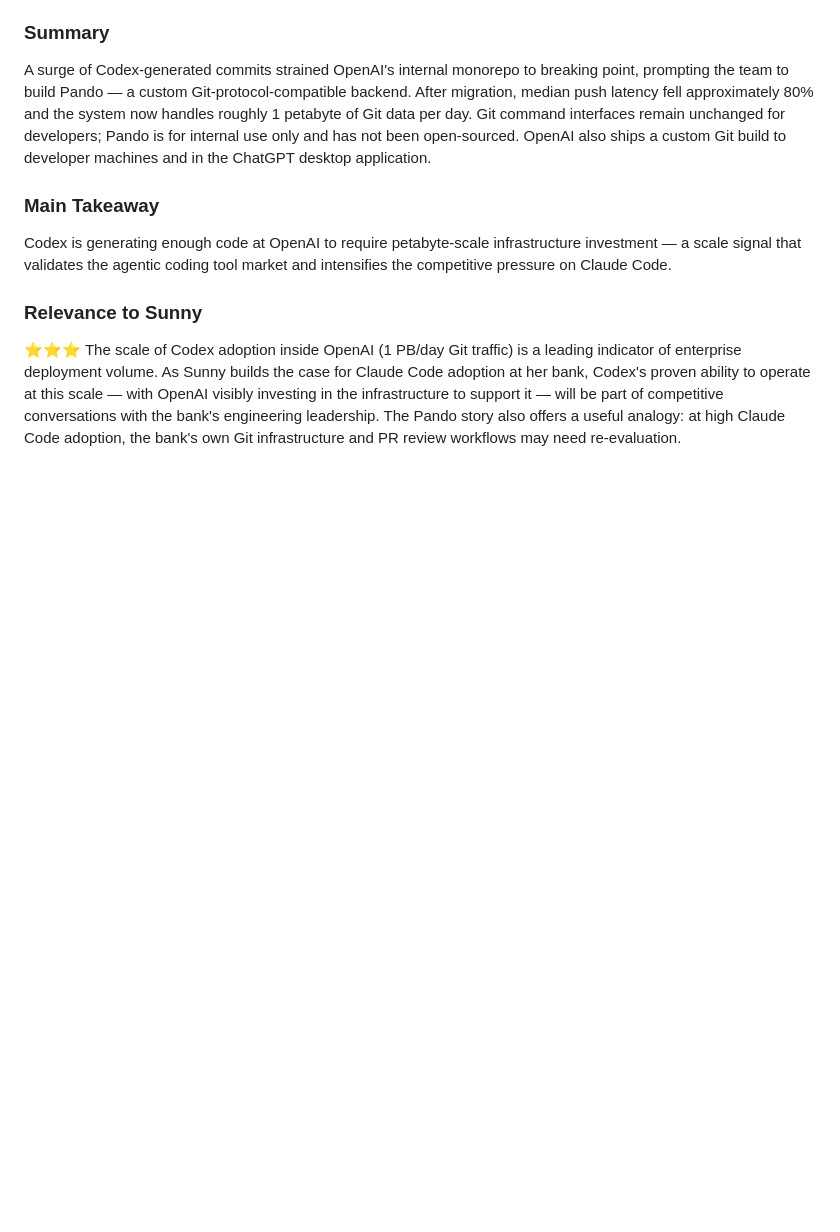
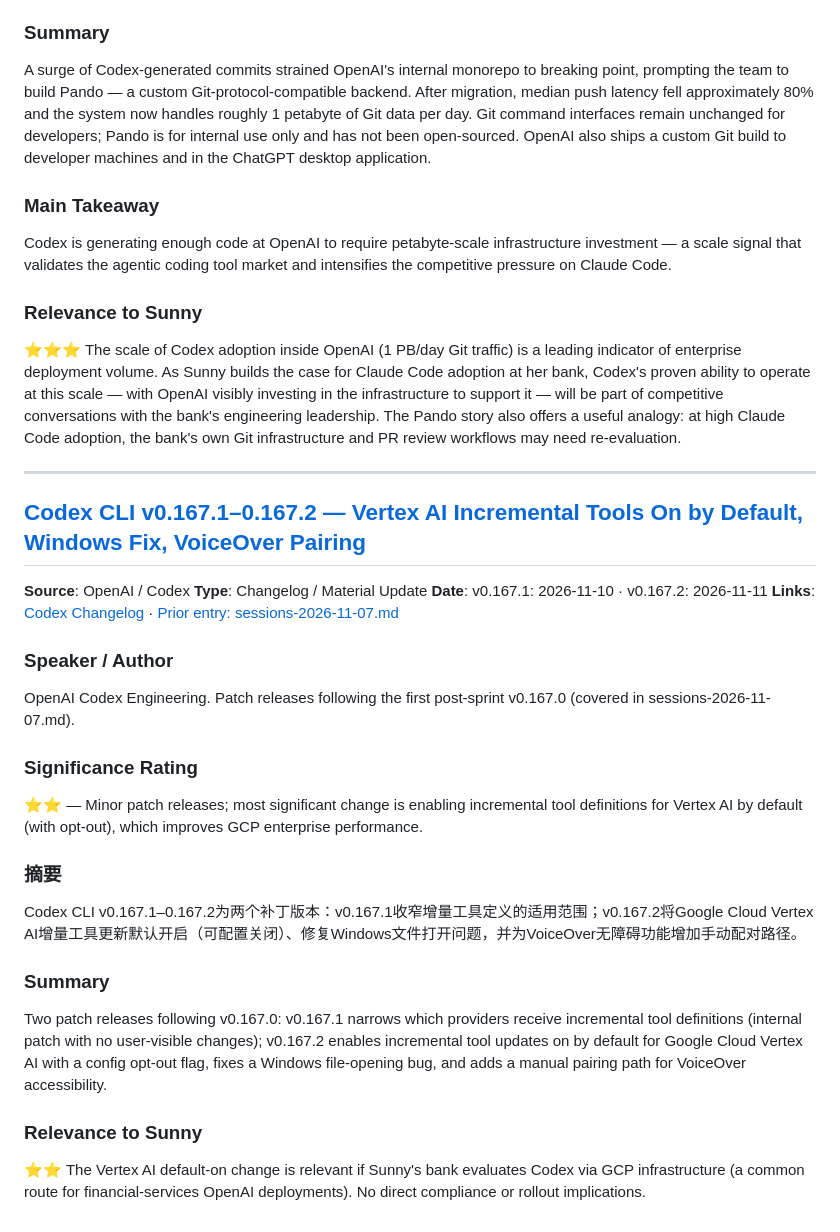
Before and after one commit to Sunnylittlehand/ClaudeCode, a Markdown page: anthropic-research/sessions-2026-11-13.md, the part around the change. Drawn GitHub-style; blank space fills up the shorter version.

Commit message:
Add item Codex CLI v0.167.1-0.167.2 to report 2026-11-13
Co-Authored-By: Claude Sonnet 4.6 <noreply@anthropic.com>
Claude-Session: https://claude.ai/code/session_019STiGeRSpfyuFWYiPc5gV2

```diff
--- a/anthropic-research/sessions-2026-11-13.md
+++ b/anthropic-research/sessions-2026-11-13.md
@@ -144,3 +144,27 @@ Codex is generating enough code at OpenAI to require petabyte-scale infrastructu
 
 ### Relevance to Sunny
 ⭐⭐⭐ The scale of Codex adoption inside OpenAI (1 PB/day Git traffic) is a leading indicator of enterprise deployment volume. As Sunny builds the case for Claude Code adoption at her bank, Codex's proven ability to operate at this scale — with OpenAI visibly investing in the infrastructure to support it — will be part of competitive conversations with the bank's engineering leadership. The Pando story also offers a useful analogy: at high Claude Code adoption, the bank's own Git infrastructure and PR review workflows may need re-evaluation.
+
+
+---
+
+## [Codex CLI v0.167.1–0.167.2 — Vertex AI Incremental Tools On by Default, Windows Fix, VoiceOver Pairing](https://developers.openai.com/codex/changelog)
+**Source**: OpenAI / Codex
+**Type**: Changelog / Material Update
+**Date**: v0.167.1: 2026-11-10 · v0.167.2: 2026-11-11
+**Links**: [Codex Changelog](https://developers.openai.com/codex/changelog) · [Prior entry: sessions-2026-11-07.md](anthropic-research/sessions-2026-11-07.md)
+
+### Speaker / Author
+OpenAI Codex Engineering. Patch releases following the first post-sprint v0.167.0 (covered in sessions-2026-11-07.md).
+
+### Significance Rating
+⭐⭐ — Minor patch releases; most significant change is enabling incremental tool definitions for Vertex AI by default (with opt-out), which improves GCP enterprise performance.
+
+### 摘要
+Codex CLI v0.167.1–0.167.2为两个补丁版本：v0.167.1收窄增量工具定义的适用范围；v0.167.2将Google Cloud Vertex AI增量工具更新默认开启（可配置关闭）、修复Windows文件打开问题，并为VoiceOver无障碍功能增加手动配对路径。
+
+### Summary
+Two patch releases following v0.167.0: v0.167.1 narrows which providers receive incremental tool definitions (internal patch with no user-visible changes); v0.167.2 enables incremental tool updates on by default for Google Cloud Vertex AI with a config opt-out flag, fixes a Windows file-opening bug, and adds a manual pairing path for VoiceOver accessibility.
+
+### Relevance to Sunny
+⭐⭐ The Vertex AI default-on change is relevant if Sunny's bank evaluates Codex via GCP infrastructure (a common route for financial-services OpenAI deployments). No direct compliance or rollout implications.
```
